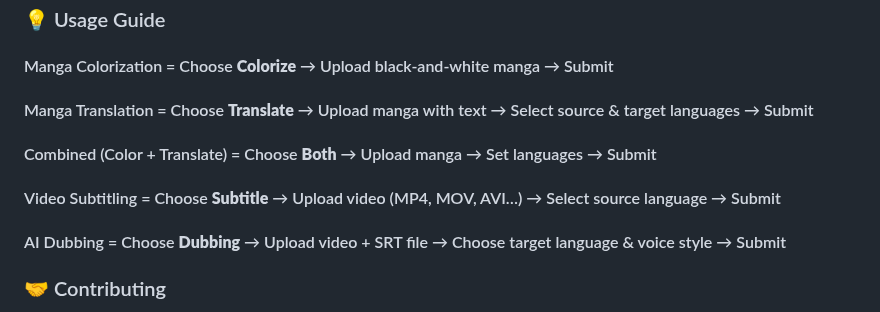
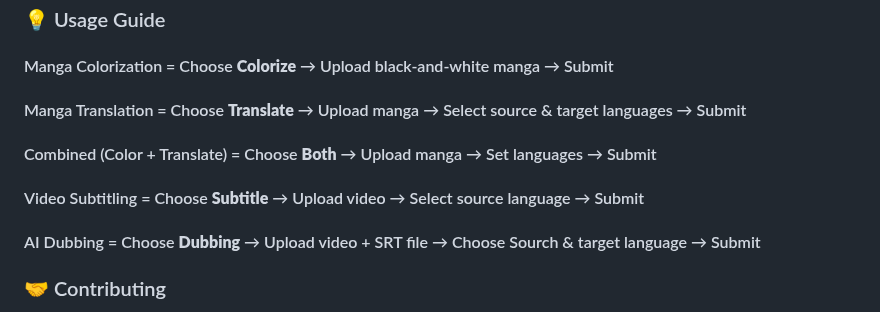
Before and after one commit to koesan/Evoars, a Markdown page: README.md, the part around the change. Drawn GitHub-style.

```diff
--- a/README.md
+++ b/README.md
@@ -195,13 +195,13 @@ python app.py
 
 #### Manga Colorization = Choose **Colorize** → Upload black-and-white manga → Submit
 
-#### Manga Translation = Choose **Translate** → Upload manga with text → Select source & target languages → Submit
+#### Manga Translation = Choose **Translate** → Upload manga → Select source & target languages → Submit
 
 #### Combined (Color + Translate) = Choose **Both** → Upload manga → Set languages → Submit
 
-#### Video Subtitling = Choose **Subtitle** → Upload video (MP4, MOV, AVI…) → Select source language → Submit
+#### Video Subtitling = Choose **Subtitle** → Upload video → Select source language → Submit
 
-#### AI Dubbing = Choose **Dubbing** → Upload video + SRT file → Choose target language & voice style → Submit
+#### AI Dubbing = Choose **Dubbing** → Upload video + SRT file → Choose Sourch & target language → Submit
 
 ### 🤝 Contributing
 
```
